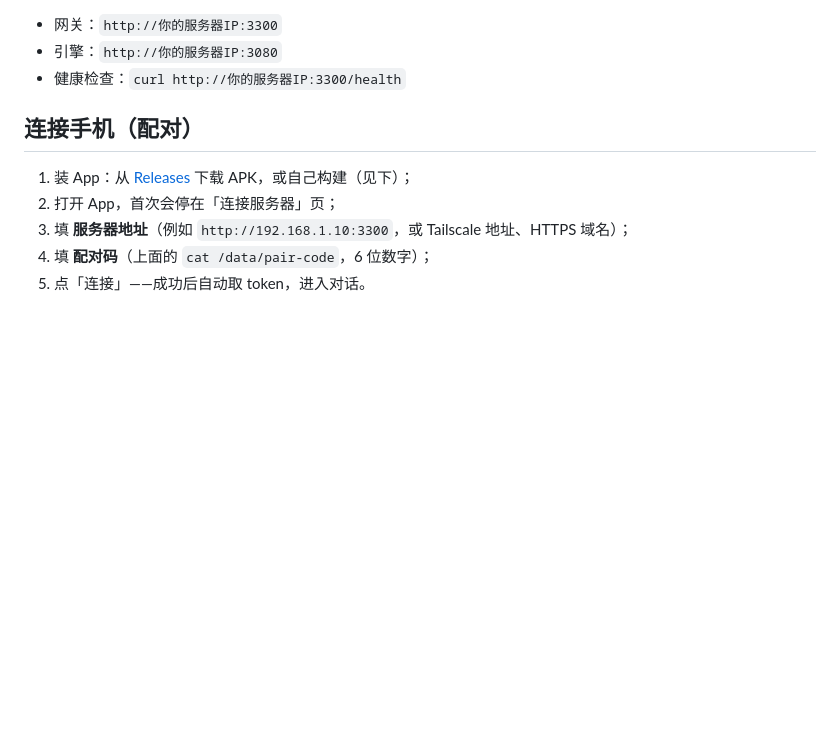
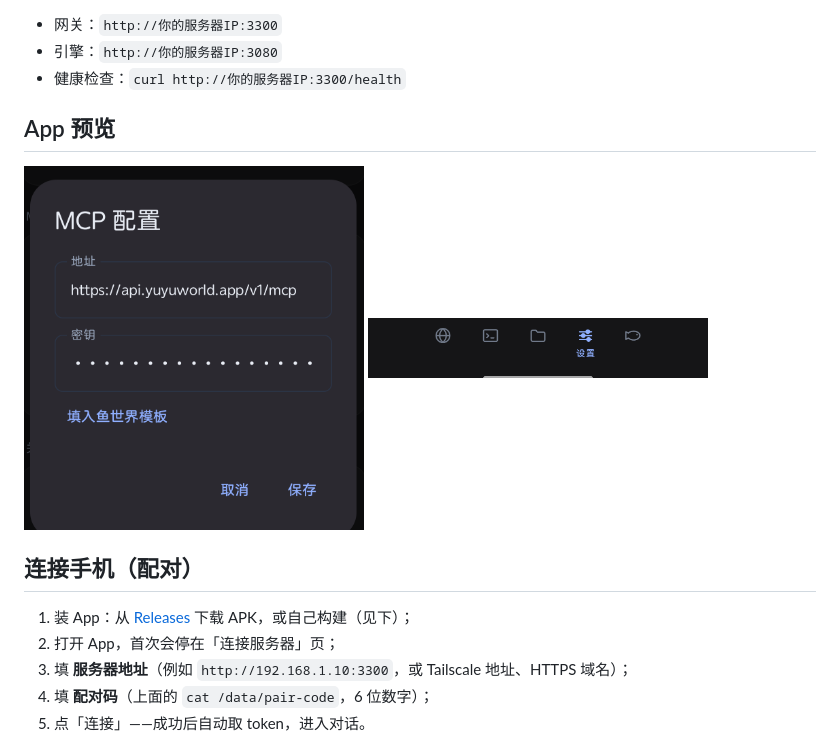
Before and after one commit to CYYYOURMAN/AICode, a Markdown page: README.md, the part around the change. Drawn GitHub-style; pictures changed too: docs/screenshots/bottom-nav.png (added), docs/screenshots/mcp-config.png (added); blank space fills up the shorter version.

Commit message:
docs: add app screenshots (MCP config dialog, bottom nav)

```diff
--- a/README.md
+++ b/README.md
@@ -49,6 +49,13 @@ docker compose exec aicode cat /data/secret       # 共享密钥（不想配对
 - 网关：`http://你的服务器IP:3300`
 - 引擎：`http://你的服务器IP:3080`
 - 健康检查：`curl http://你的服务器IP:3300/health`
+
+## App 预览
+
+<p>
+<img src="docs/screenshots/mcp-config.png" width="340" alt="MCP 配置">
+<img src="docs/screenshots/bottom-nav.png" width="340" alt="底部导航">
+</p>
 
 ## 连接手机（配对）
 
```
